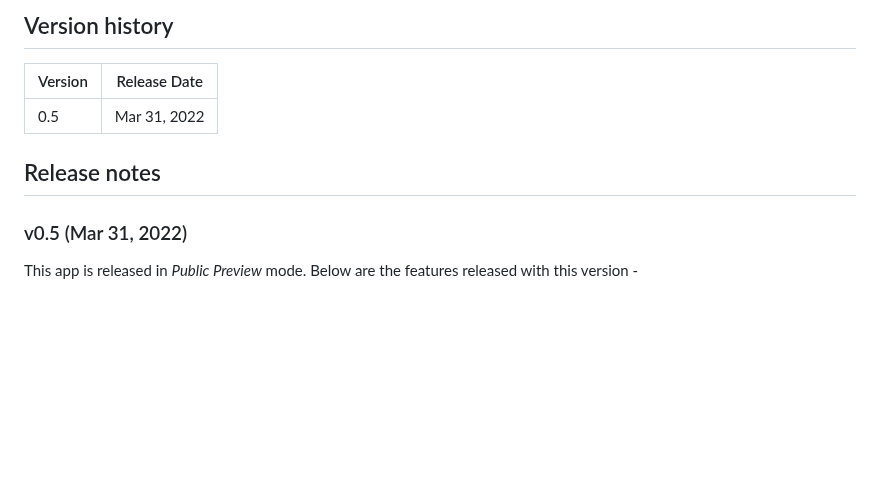
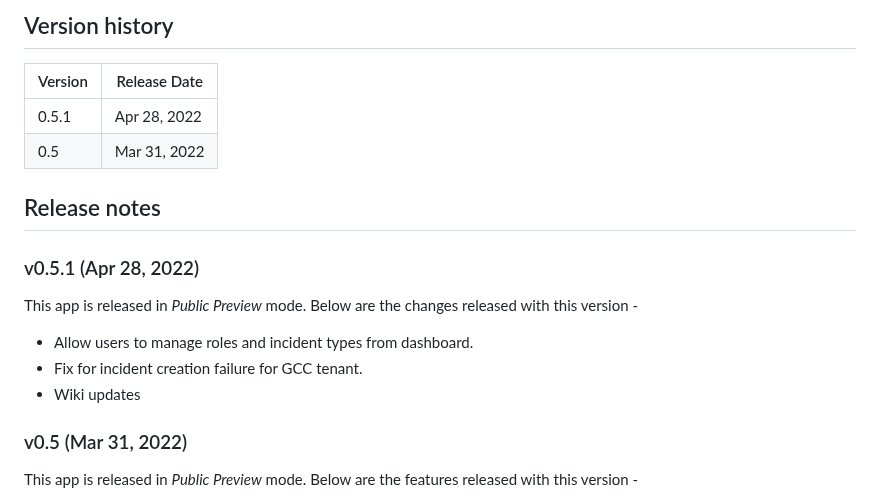
Before and after one commit to OfficeDev/microsoft-teams-emergency-operations-center, a Markdown page: Wiki/ReleaseNotes.md, the part around the change. Drawn GitHub-style; blank space fills up the shorter version.

Commit message:
Updated release notes and images

```diff
--- a/Wiki/ReleaseNotes.md
+++ b/Wiki/ReleaseNotes.md
@@ -3,9 +3,18 @@ This page contains the release information for Microsoft Teams Emergency Operati
 ## Version history
 | Version | Release Date |
 |----|----|
+| 0.5.1 | Apr 28, 2022 |
 | 0.5 | Mar 31, 2022 |
 
 ## Release notes
+
+### v0.5.1 (Apr 28, 2022)
+
+This app is released in _Public Preview_ mode. Below are the changes released with this version -
+
+- Allow users to manage roles and incident types from dashboard.
+- Fix for incident creation failure for GCC tenant.
+- Wiki updates
 
 ### v0.5 (Mar 31, 2022)
 
```
Also changed, not shown: Wiki/Images/CreateIncidentButton.png, Wiki/Images/Dashboard.png.
